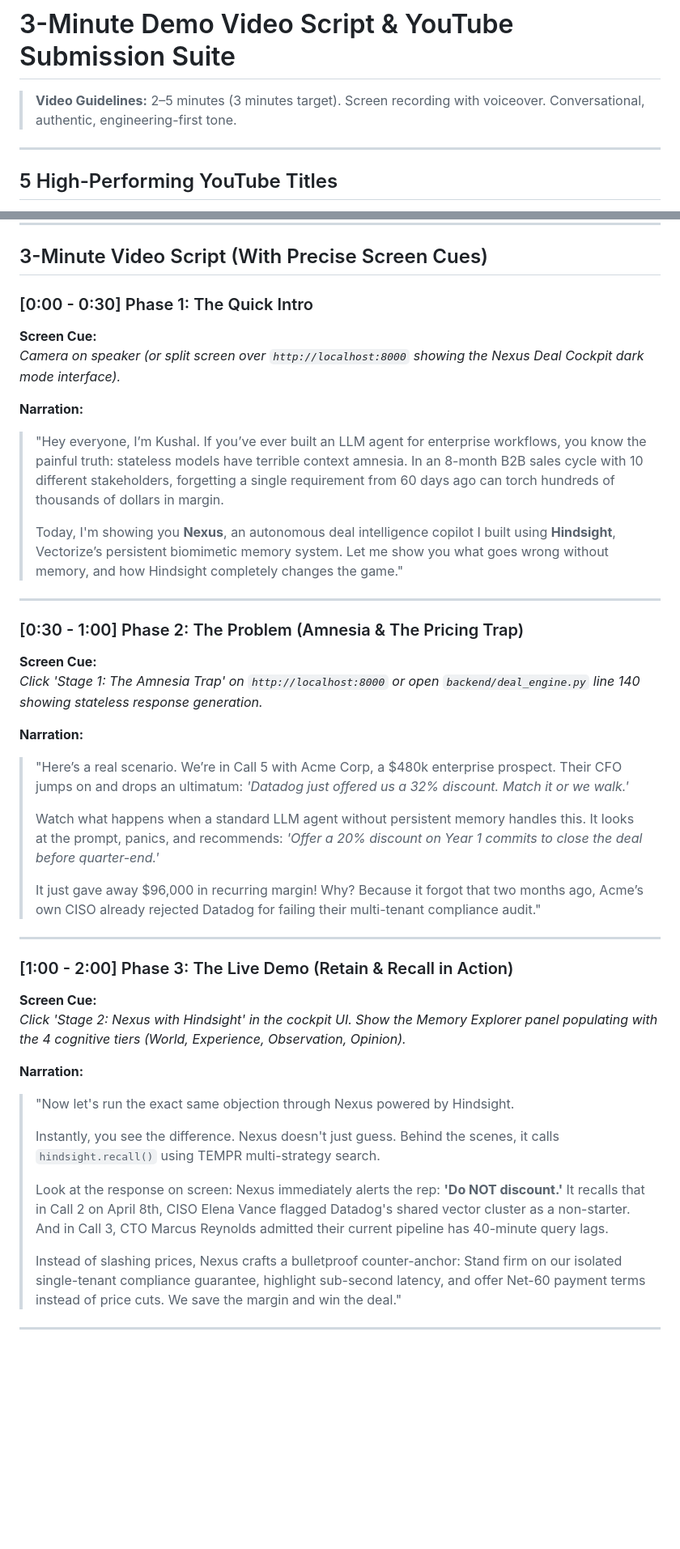
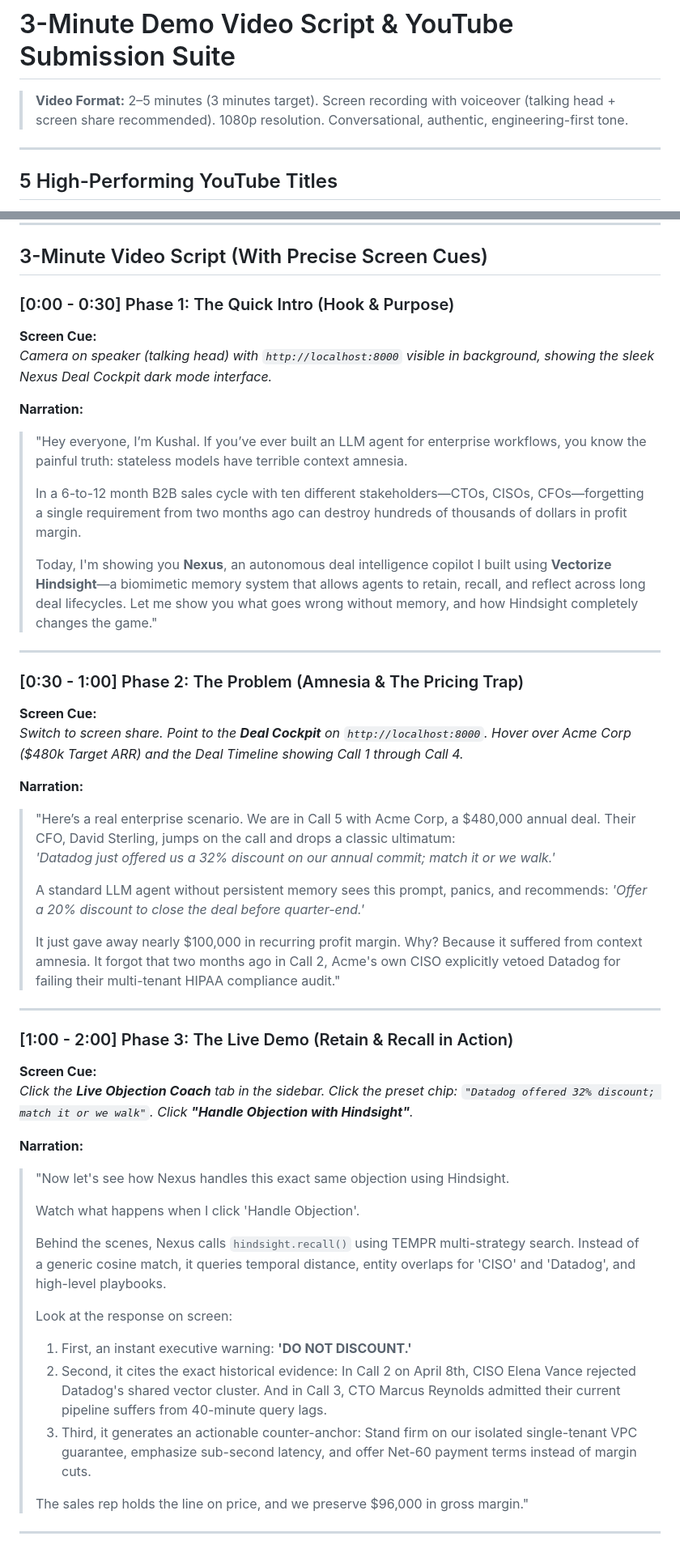
Before and after one commit to kushal-naga-sai-balaji/NEXUS, a Markdown page: docs/VIDEO_SCRIPT.md, 2 parts joined by grey strips. Shown at 81% size. Rendered like a GitHub page; blank space fills up the shorter version.

```diff
--- a/docs/VIDEO_SCRIPT.md
+++ b/docs/VIDEO_SCRIPT.md
@@ -1,6 +1,6 @@
 # 3-Minute Demo Video Script & YouTube Submission Suite
 
-> **Video Guidelines:** 2–5 minutes (3 minutes target). Screen recording with voiceover. Conversational, authentic, engineering-first tone.
+> **Video Format:** 2–5 minutes (3 minutes target). Screen recording with voiceover (talking head + screen share recommended). 1080p resolution. Conversational, authentic, engineering-first tone.
 
 ---
 
@@ -16,43 +16,50 @@
 
 ## 3-Minute Video Script (With Precise Screen Cues)
 
-### [0:00 - 0:30] Phase 1: The Quick Intro
+### [0:00 - 0:30] Phase 1: The Quick Intro (Hook & Purpose)
 **Screen Cue:**
-*Camera on speaker (or split screen over `http://localhost:8000` showing the Nexus Deal Cockpit dark mode interface).*
+*Camera on speaker (talking head) with `http://localhost:8000` visible in background, showing the sleek Nexus Deal Cockpit dark mode interface.*
 
 **Narration:**
-> "Hey everyone, I’m Kushal. If you’ve ever built an LLM agent for enterprise workflows, you know the painful truth: stateless models have terrible context amnesia. In an 8-month B2B sales cycle with 10 different stakeholders, forgetting a single requirement from 60 days ago can torch hundreds of thousands of dollars in margin.
+> "Hey everyone, I’m Kushal. If you’ve ever built an LLM agent for enterprise workflows, you know the painful truth: stateless models have terrible context amnesia.
 >
-> Today, I'm showing you **Nexus**, an autonomous deal intelligence copilot I built using **Hindsight**, Vectorize’s persistent biomimetic memory system. Let me show you what goes wrong without memory, and how Hindsight completely changes the game."
+> In a 6-to-12 month B2B sales cycle with ten different stakeholders—CTOs, CISOs, CFOs—forgetting a single requirement from two months ago can destroy hundreds of thousands of dollars in profit margin.
+>
+> Today, I'm showing you **Nexus**, an autonomous deal intelligence copilot I built using **Vectorize Hindsight**—a biomimetic memory system that allows agents to retain, recall, and reflect across long deal lifecycles. Let me show you what goes wrong without memory, and how Hindsight completely changes the game."
 
 ---
 
 ### [0:30 - 1:00] Phase 2: The Problem (Amnesia & The Pricing Trap)
 **Screen Cue:**
-*Click 'Stage 1: The Amnesia Trap' on `http://localhost:8000` or open `backend/deal_engine.py` line 140 showing stateless response generation.*
+*Switch to screen share. Point to the **Deal Cockpit** on `http://localhost:8000`. Hover over Acme Corp ($480k Target ARR) and the Deal Timeline showing Call 1 through Call 4.*
 
 **Narration:**
-> "Here’s a real scenario. We’re in Call 5 with Acme Corp, a $480k enterprise prospect. Their CFO jumps on and drops an ultimatum: *'Datadog just offered us a 32% discount. Match it or we walk.'*
+> "Here’s a real enterprise scenario. We are in Call 5 with Acme Corp, a $480,000 annual deal. Their CFO, David Sterling, jumps on the call and drops a classic ultimatum:
+> *'Datadog just offered us a 32% discount on our annual commit; match it or we walk.'*
 >
-> Watch what happens when a standard LLM agent without persistent memory handles this. It looks at the prompt, panics, and recommends: *'Offer a 20% discount on Year 1 commits to close the deal before quarter-end.'*
+> A standard LLM agent without persistent memory sees this prompt, panics, and recommends: *'Offer a 20% discount to close the deal before quarter-end.'*
 >
-> It just gave away $96,000 in recurring margin! Why? Because it forgot that two months ago, Acme’s own CISO already rejected Datadog for failing their multi-tenant compliance audit."
+> It just gave away nearly $100,000 in recurring profit margin. Why? Because it suffered from context amnesia. It forgot that two months ago in Call 2, Acme's own CISO explicitly vetoed Datadog for failing their multi-tenant HIPAA compliance audit."
 
 ---
 
 ### [1:00 - 2:00] Phase 3: The Live Demo (Retain & Recall in Action)
 **Screen Cue:**
-*Click 'Stage 2: Nexus with Hindsight' in the cockpit UI. Show the Memory Explorer panel populating with the 4 cognitive tiers (World, Experience, Observation, Opinion).*
+*Click the **Live Objection Coach** tab in the sidebar. Click the preset chip: `"Datadog offered 32% discount; match it or we walk"`. Click **"Handle Objection with Hindsight"**.*
 
 **Narration:**
-> "Now let's run the exact same objection through Nexus powered by Hindsight.
+> "Now let's see how Nexus handles this exact same objection using Hindsight.
 >
-> Instantly, you see the difference. Nexus doesn't just guess. Behind the scenes, it calls `hindsight.recall()` using TEMPR multi-strategy search.
+> Watch what happens when I click 'Handle Objection'.
 >
-> Look at the response on screen: Nexus immediately alerts the rep: **'Do NOT discount.'**
-> It recalls that in Call 2 on April 8th, CISO Elena Vance flagged Datadog's shared vector cluster as a non-starter. And in Call 3, CTO Marcus Reynolds admitted their current pipeline has 40-minute query lags.
+> Behind the scenes, Nexus calls `hindsight.recall()` using TEMPR multi-strategy search. Instead of a generic cosine match, it queries temporal distance, entity overlaps for 'CISO' and 'Datadog', and high-level playbooks.
 >
-> Instead of slashing prices, Nexus crafts a bulletproof counter-anchor: Stand firm on our isolated single-tenant compliance guarantee, highlight sub-second latency, and offer Net-60 payment terms instead of price cuts. We save the margin and win the deal."
+> Look at the response on screen:
+> 1. First, an instant executive warning: **'DO NOT DISCOUNT.'**
+> 2. Second, it cites the exact historical evidence: In Call 2 on April 8th, CISO Elena Vance rejected Datadog's shared vector cluster. And in Call 3, CTO Marcus Reynolds admitted their current pipeline suffers from 40-minute query lags.
+> 3. Third, it generates an actionable counter-anchor: Stand firm on our isolated single-tenant VPC guarantee, emphasize sub-second latency, and offer Net-60 payment terms instead of margin cuts.
+>
+> The sales rep holds the line on price, and we preserve $96,000 in gross margin."
 
 ---
 
```
Also changed, not shown: other parts of docs/VIDEO_SCRIPT.md (+29 -18 lines).
